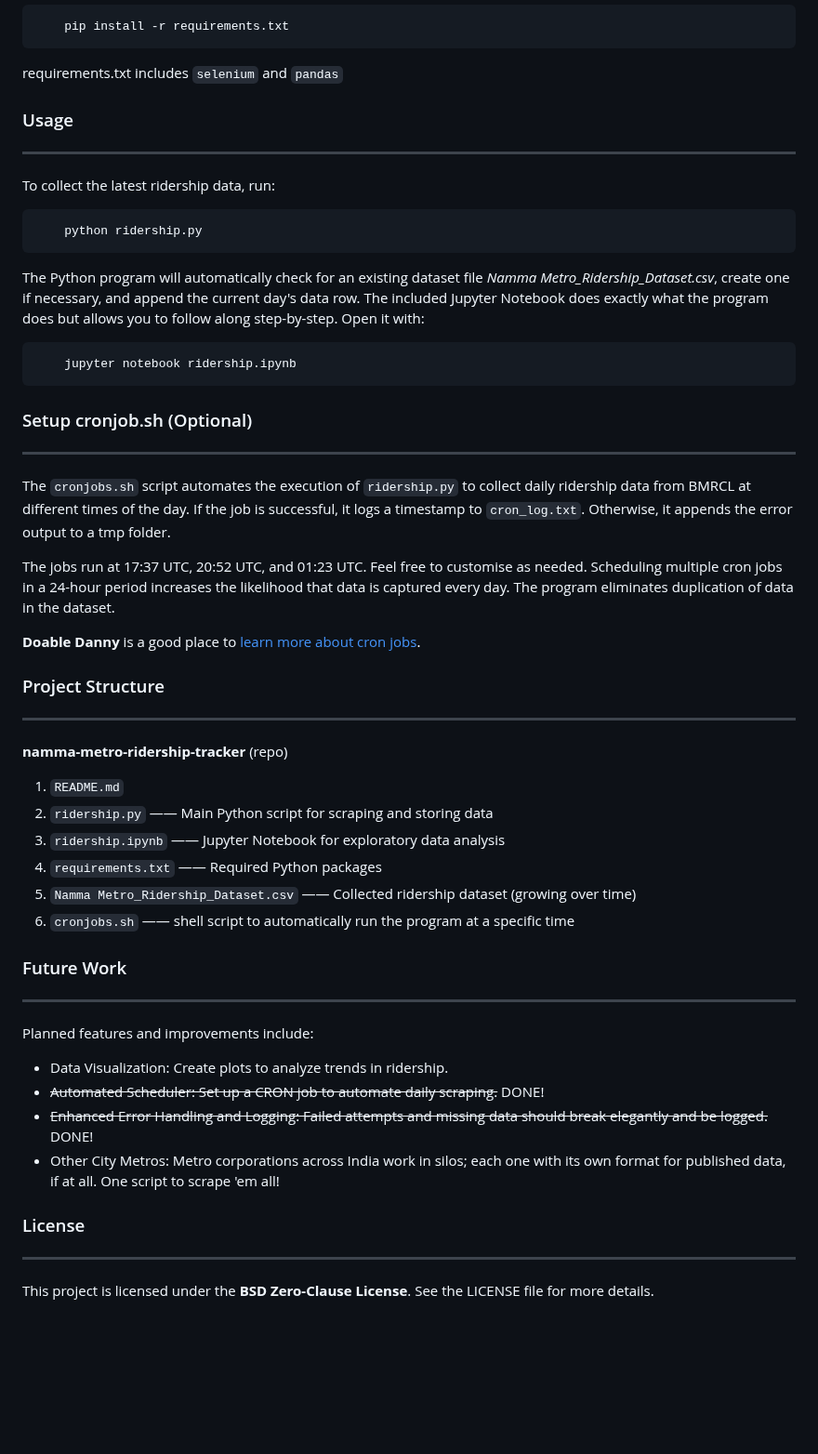
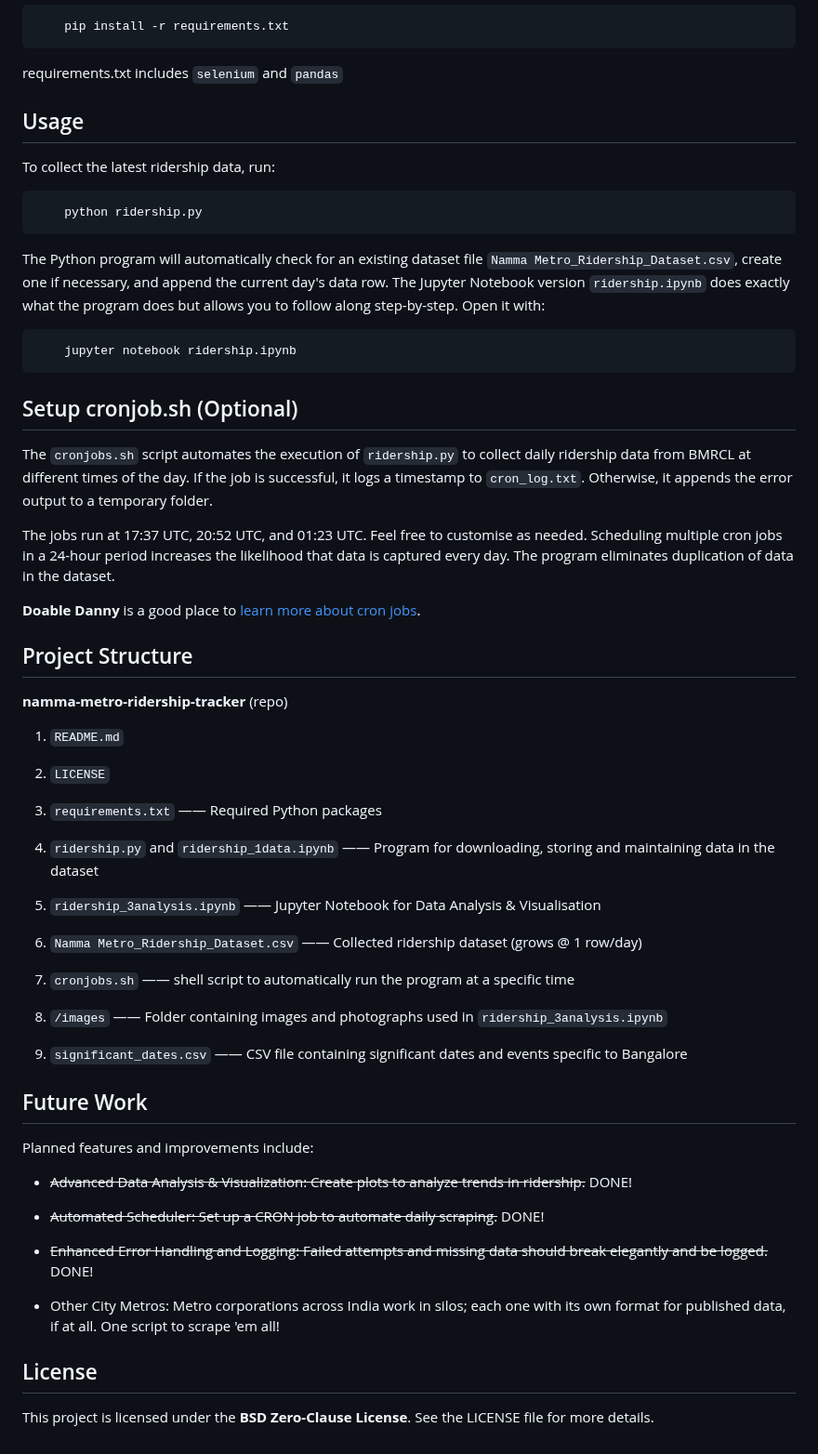
Before and after one commit to thecont1/namma-metro-ridership-tracker, a Markdown page: README.md, the part around one of its changes. Shown at 93% size. Drawn GitHub-style; blank space fills up the shorter version.

````diff
--- a/README.md
+++ b/README.md
@@ -49,49 +56,61 @@ Ensure you have Python 3.8+ and install dependencies\:
 requirements.txt includes `selenium` and `pandas`
 
+## Usage
 
-### Usage
-_____
 To collect the latest ridership data, run:
+
 ```shell
     python ridership.py
 ```
 
-The Python program will automatically check for an existing dataset file *Namma Metro_Ridership_Dataset.csv*, create one if necessary, and append the current day's data row. The included Jupyter Notebook does exactly what the program does but allows you to follow along step-by-step. Open it with\:
+The Python program will automatically check for an existing dataset file `Namma Metro_Ridership_Dataset.csv`, create one if necessary, and append the current day's data row. The Jupyter Notebook version `ridership.ipynb` does exactly what the program does but allows you to follow along step-by-step. Open it with:
 
 ```shell
     jupyter notebook ridership.ipynb
 ```
 
+## Setup cronjob.sh (Optional)
 
-### Setup cronjob.sh (Optional)
-_____
-The `cronjobs.sh` script automates the execution of `ridership.py` to collect daily ridership data from BMRCL at different times of the day. If the job is successful, it logs a timestamp to `cron_log.txt`. Otherwise, it appends the error output to a tmp folder.
+The `cronjobs.sh` script automates the execution of `ridership.py` to collect daily ridership data from BMRCL at different times of the day. If the job is successful, it logs a timestamp to `cron_log.txt`. Otherwise, it appends the error output to a temporary folder.
 
 The jobs run at 17:37 UTC, 20:52 UTC, and 01:23 UTC. Feel free to customise as needed. Scheduling multiple cron jobs in a 24-hour period increases the likelihood that data is captured every day. The program eliminates duplication of data in the dataset.
 
 **Doable Danny** is a good place to [learn more about cron jobs](https://www.doabledanny.com/cron-jobs-on-mac).
 
+## Project Structure
 
-### Project Structure
-_____
 **namma-metro-ridership-tracker** (repo)
+
 1. `README.md`
-2. `ridership.py` —— Main Python script for scraping and storing data
-3. `ridership.ipynb` —— Jupyter Notebook for exploratory data analysis
-4. `requirements.txt` —— Required Python packages
-5. `Namma Metro_Ridership_Dataset.csv` —— Collected ridership dataset (growing over time)
-6. `cronjobs.sh` —— shell script to automatically run the program at a specific time
 
+2. `LICENSE`
 
-### Future Work
-_____
+3. `requirements.txt` —— Required Python packages
+
+4. `ridership.py` and `ridership_1data.ipynb` —— Program for downloading, storing and maintaining data in the dataset
+
+5. `ridership_3analysis.ipynb` —— Jupyter Notebook for Data Analysis & Visualisation
+
+6. `Namma Metro_Ridership_Dataset.csv` —— Collected ridership dataset (grows @ 1 row/day)
+
+7. `cronjobs.sh` —— shell script to automatically run the program at a specific time
+
+8. `/images` —— Folder containing images and photographs used in `ridership_3analysis.ipynb`
+
+9. `significant_dates.csv` —— CSV file containing significant dates and events specific to Bangalore
+
+## Future Work
+
 Planned features and improvements include:
-* Data Visualization: Create plots to analyze trends in ridership.
+
+* ~~Advanced Data Analysis & Visualization: Create plots to analyze trends in ridership.~~ DONE!
+
 * ~~Automated Scheduler: Set up a CRON job to automate daily scraping.~~ DONE!
+
 * ~~Enhanced Error Handling and Logging: Failed attempts and missing data should break elegantly and be logged.~~ DONE!
+
 * Other City Metros: Metro corporations across India work in silos\; each one with its own format for published data, if at all. One script to scrape 'em all!
 
+## License
 
-### License
-_____
-This project is licensed under the **BSD Zero\-Clause License**\. See the LICENSE file for more details\.
+This project is licensed under the **BSD Zero-Clause License**. See the LICENSE file for more details.
````
Also changed, not shown: other parts of README.md (+26 -19 lines), images/nammametro_networkmap.jpg.
